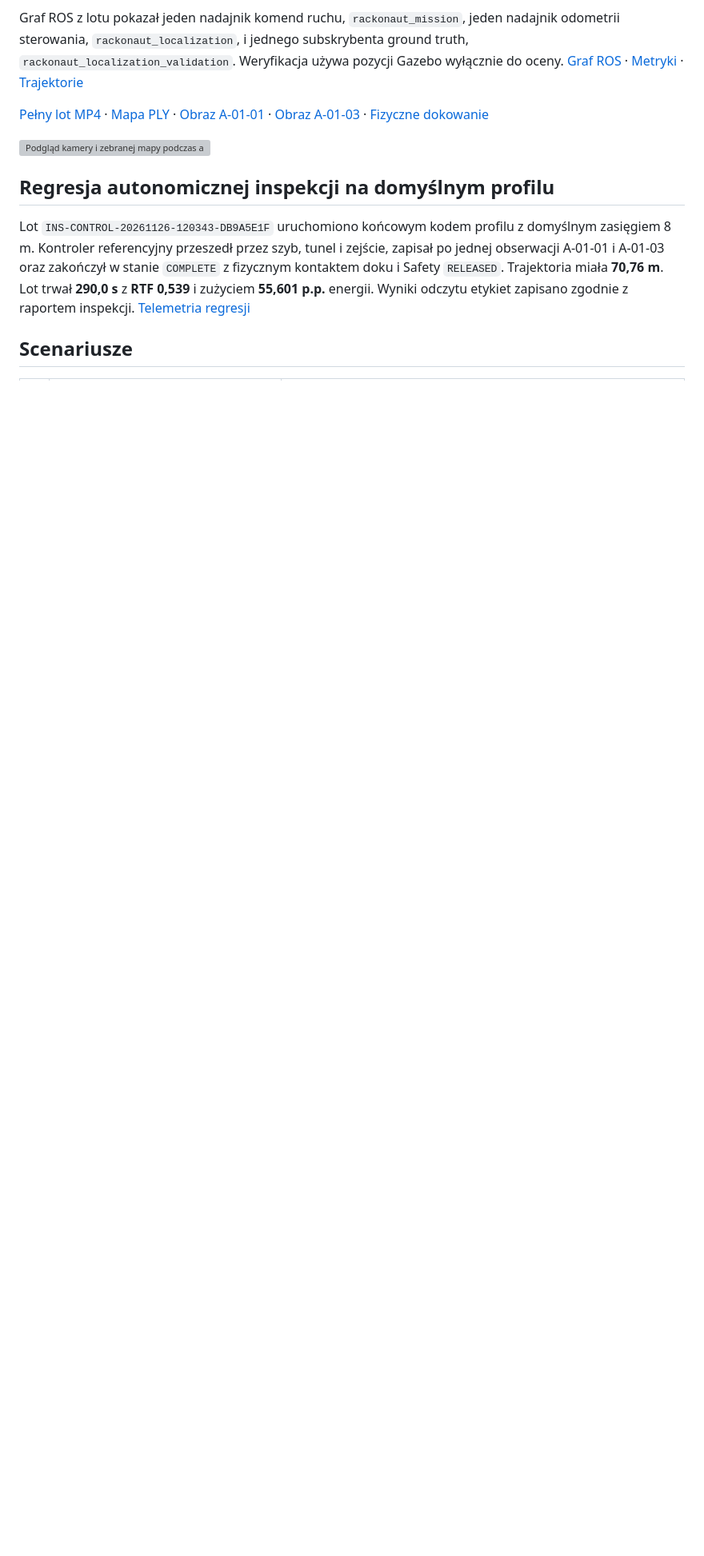
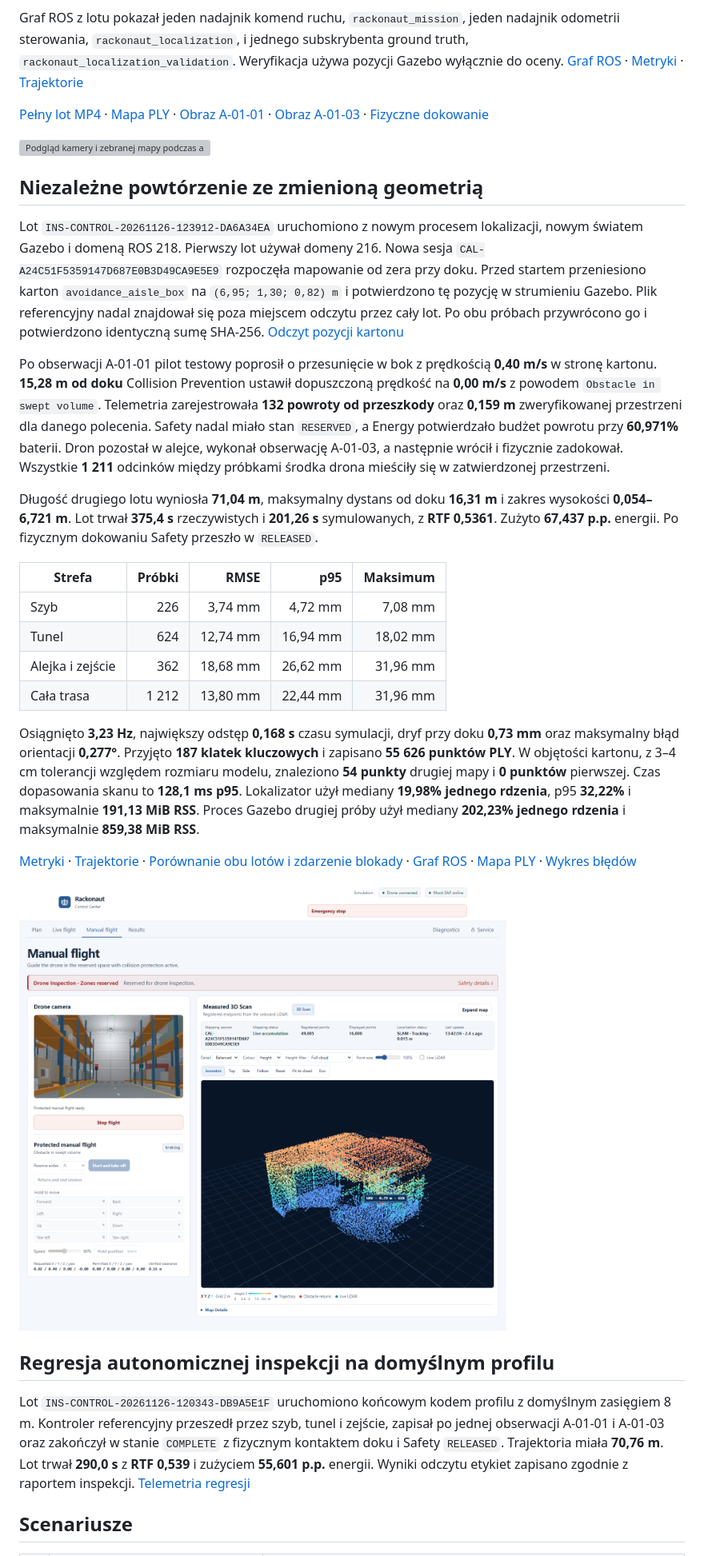
Before and after one commit to Adiksoon/rackonaut, a Markdown page: docs/SLAM_FULL_ROUTE_VALIDATION.md, the part around one of its changes. Shown at 80% size. Drawn GitHub-style; pictures changed too: docs/slam-full-route-evidence/active-obstacle-blocked.png (added); blank space fills up the shorter version; grey boxes are pictures that could not be loaded.

Commit message:
Complete the independent SLAM flight and measured obstacle validation

```diff
--- a/docs/SLAM_FULL_ROUTE_VALIDATION.md
+++ b/docs/SLAM_FULL_ROUTE_VALIDATION.md
@@ -126,6 +128,27 @@ Graf ROS z lotu pokazał jeden nadajnik komend ruchu, `rackonaut_mission`, jeden
 
 ![Podgląd kamery i zebranej mapy podczas aktywnego lotu SLAM](slam-full-route-evidence/active-first-at-rack.png)
 
+## Niezależne powtórzenie ze zmienioną geometrią
+
+Lot `INS-CONTROL-20261126-123912-DA6A34EA` uruchomiono z nowym procesem lokalizacji, nowym światem Gazebo i domeną ROS 218. Pierwszy lot używał domeny 216. Nowa sesja `CAL-A24C51F5359147D687E0B3D49CA9E5E9` rozpoczęła mapowanie od zera przy doku. Przed startem przeniesiono karton `avoidance_aisle_box` na `(6,95; 1,30; 0,82) m` i potwierdzono tę pozycję w strumieniu Gazebo. Plik referencyjny nadal znajdował się poza miejscem odczytu przez cały lot. Po obu próbach przywrócono go i potwierdzono identyczną sumę SHA-256. [Odczyt pozycji kartonu](slam-full-route-evidence/active-obstacle-gazebo-pose.txt)
+
+Po obserwacji A-01-01 pilot testowy poprosił o przesunięcie w bok z prędkością **0,40 m/s** w stronę kartonu. **15,28 m od doku** Collision Prevention ustawił dopuszczoną prędkość na **0,00 m/s** z powodem `Obstacle in swept volume`. Telemetria zarejestrowała **132 powroty od przeszkody** oraz **0,159 m** zweryfikowanej przestrzeni dla danego polecenia. Safety nadal miało stan `RESERVED`, a Energy potwierdzało budżet powrotu przy **60,971%** baterii. Dron pozostał w alejce, wykonał obserwację A-01-03, a następnie wrócił i fizycznie zadokował. Wszystkie **1 211** odcinków między próbkami środka drona mieściły się w zatwierdzonej przestrzeni.
+
+Długość drugiego lotu wyniosła **71,04 m**, maksymalny dystans od doku **16,31 m** i zakres wysokości **0,054–6,721 m**. Lot trwał **375,4 s** rzeczywistych i **201,26 s** symulowanych, z **RTF 0,5361**. Zużyto **67,437 p.p.** energii. Po fizycznym dokowaniu Safety przeszło w `RELEASED`.
+
+| Strefa | Próbki | RMSE | p95 | Maksimum |
+| --- | ---: | ---: | ---: | ---: |
+| Szyb | 226 | 3,74 mm | 4,72 mm | 7,08 mm |
+| Tunel | 624 | 12,74 mm | 16,94 mm | 18,02 mm |
+| Alejka i zejście | 362 | 18,68 mm | 26,62 mm | 31,96 mm |
+| Cała trasa | 1 212 | 13,80 mm | 22,44 mm | 31,96 mm |
+
+Osiągnięto **3,23 Hz**, największy odstęp **0,168 s** czasu symulacji, dryf przy doku **0,73 mm** oraz maksymalny błąd orientacji **0,277°**. Przyjęto **187 klatek kluczowych** i zapisano **55 626 punktów PLY**. W objętości kartonu, z 3–4 cm tolerancji względem rozmiaru modelu, znaleziono **54 punkty** drugiej mapy i **0 punktów** pierwszej. Czas dopasowania skanu to **128,1 ms p95**. Lokalizator użył mediany **19,98% jednego rdzenia**, p95 **32,22%** i maksymalnie **191,13 MiB RSS**. Proces Gazebo drugiej próby użył mediany **202,23% jednego rdzenia** i maksymalnie **859,38 MiB RSS**.
+
+[Metryki](slam-full-route-evidence/active-obstacle-verification.json) · [Trajektorie](slam-full-route-evidence/active-obstacle-trace.jsonl) · [Porównanie obu lotów i zdarzenie blokady](slam-full-route-evidence/end-to-end-proof.json) · [Graf ROS](slam-full-route-evidence/active-obstacle-ros-graph.txt) · [Mapa PLY](slam-full-route-evidence/active-obstacle-map.ply) · [Wykres błędów](slam-full-route-evidence/active-obstacle.png)
+
+![Blokada ruchu przez Collision Prevention w drugim locie](slam-full-route-evidence/active-obstacle-blocked.png)
+
 ## Regresja autonomicznej inspekcji na domyślnym profilu
 
 Lot `INS-CONTROL-20261126-120343-DB9A5E1F` uruchomiono końcowym kodem profilu z domyślnym zasięgiem 8 m. Kontroler referencyjny przeszedł przez szyb, tunel i zejście, zapisał po jednej obserwacji A-01-01 i A-01-03 oraz zakończył w stanie `COMPLETE` z fizycznym kontaktem doku i Safety `RELEASED`. Trajektoria miała **70,76 m**. Lot trwał **290,0 s** z **RTF 0,539** i zużyciem **55,601 p.p.** energii. Wyniki odczytu etykiet zapisano zgodnie z raportem inspekcji. [Telemetria regresji](slam-full-route-evidence/default-autonomy-regression.json)
```
Also changed, not shown: other parts of docs/SLAM_FULL_ROUTE_VALIDATION.md (+9 -5 lines), docs/slam-full-route-evidence/active-obstacle-a-01-01.jpg (added), docs/slam-full-route-evidence/active-obstacle-a-01-03.jpg (added), docs/slam-full-route-evidence/active-obstacle.png (added), 7 other files.
